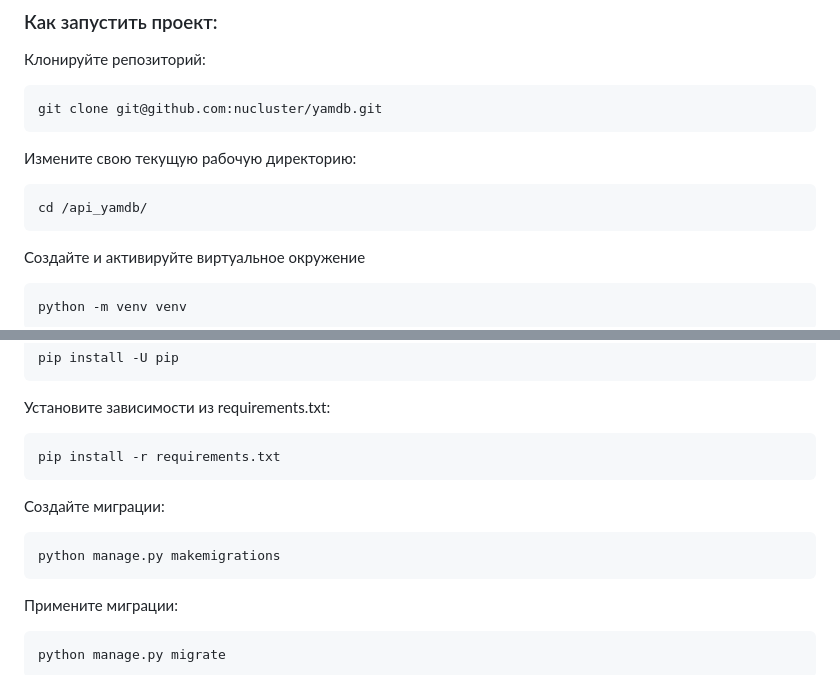
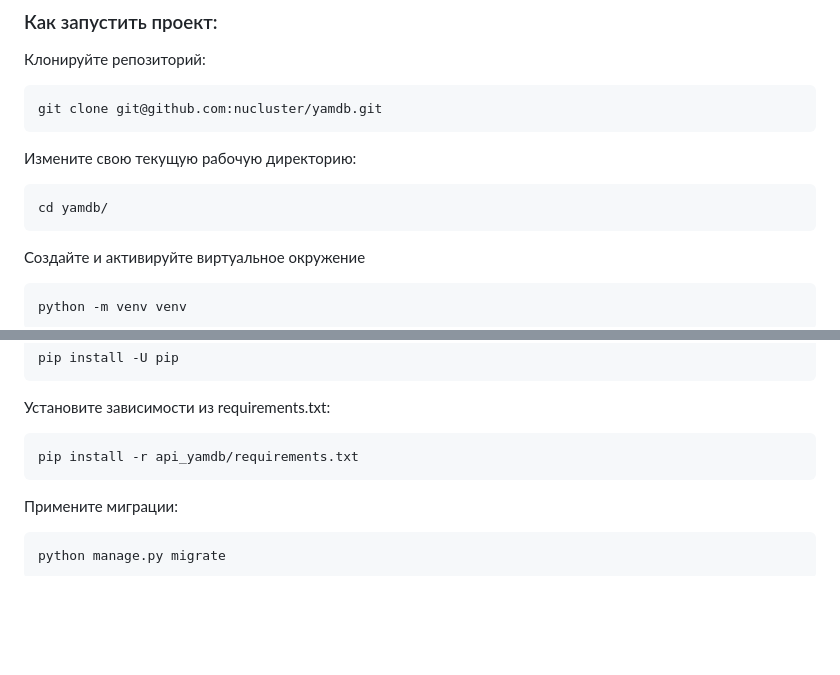
Before and after one commit to nucluster/yamdb, a Markdown page: README.md, 2 parts joined by grey strips. GitHub-like rendering; blank space fills up the shorter version.

Commit message:
Upd README.md

````diff
--- a/README.md
+++ b/README.md
@@ -16,7 +16,7 @@ git clone git@github.com:nucluster/yamdb.git
 
 Измените свою текущую рабочую директорию:
 ```
-cd /api_yamdb/
+cd yamdb/
 ```
 
 Создайте и активируйте виртуальное окружение
@@ -37,14 +37,9 @@ pip install -U pip
 Установите зависимости из requirements.txt:
 
 ```
-pip install -r requirements.txt
+pip install -r api_yamdb/requirements.txt
 ```
 
-Создайте миграции:
-
-```
-python manage.py makemigrations
-```
 Примените миграции:
 
 ```
````
